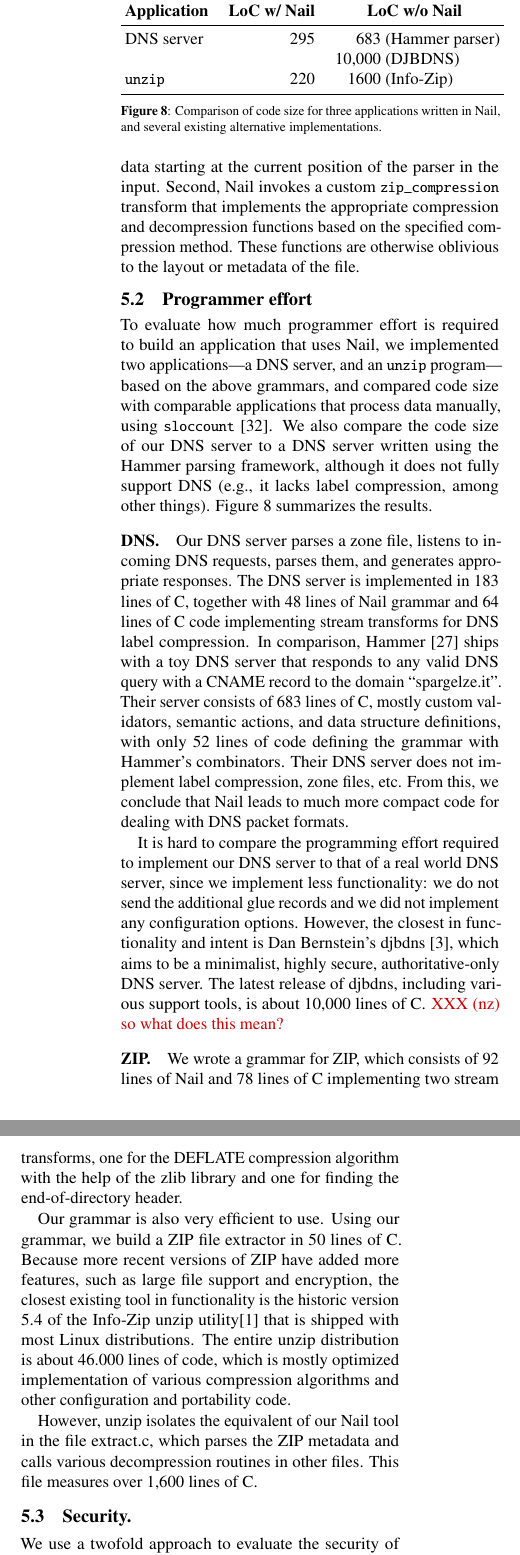
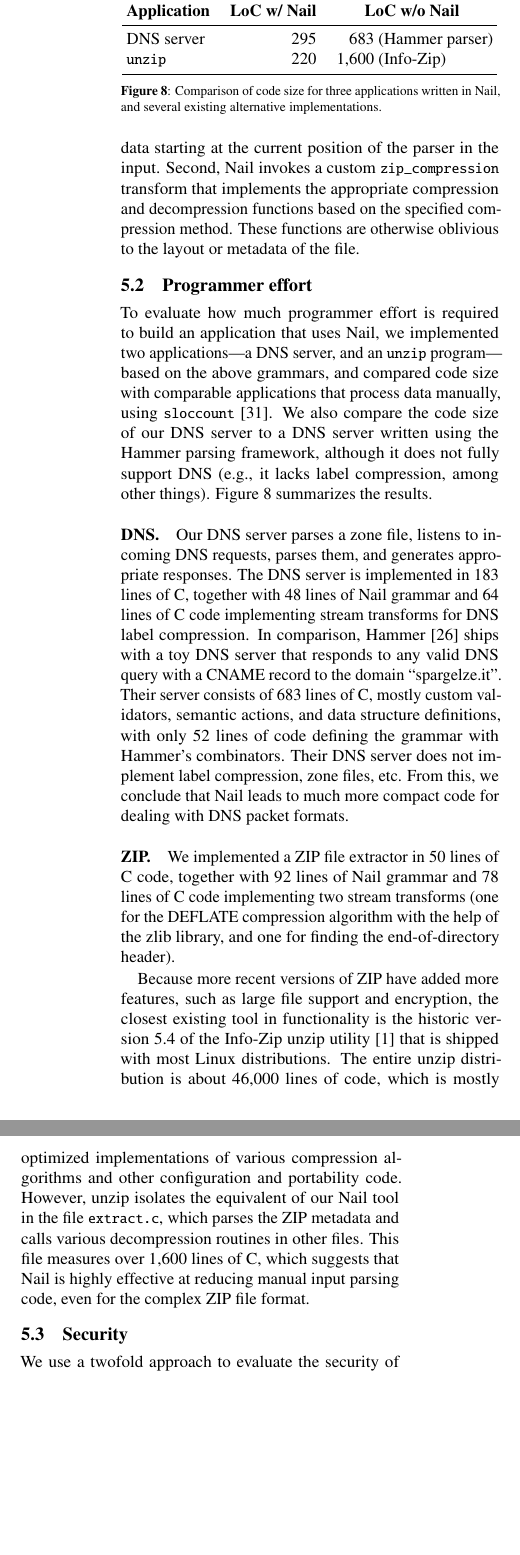
Before and after one commit to jbangert/nail, a LaTeX paper (paper/osdi14/main.tex, which reads paper/osdi14/eval.tex): two parts of the columns of page 11 of 14, joined at a grey line, cut so that both start at the same text, the shorter picture padded with empty space. Compiled offline with pdfLaTeX; a LaTeX package or settings file that is missing is left out.

Commit message:
checkpoint through 5.2

```diff
--- a/paper/osdi14/eval.tex
+++ b/paper/osdi14/eval.tex
@@ -222,13 +222,13 @@ DNS server
   & 683
   & (Hammer parser) \\
 
-  &
-  & 10,000
-  & (DJBDNS) \\
+%  &
+%  & 10,000
+%  & (DJBDNS) \\
 
 \cc{unzip}
   & 220
-  & 1600
+  & 1,600
   & (Info-Zip) \\
 \bottomrule
 \end{tabular}
@@ -252,33 +252,37 @@ Their DNS server does not implement label compression, zone files, etc.
 From this, we conclude that Nail leads to much more compact code for
 dealing with DNS packet formats.
 
-It is hard to compare the programming effort required to implement
-our DNS server to that of a real world DNS server, since we implement
-less functionality: we do not send the additional glue records and
-we did not implement any configuration options.  However, the closest
-in functionality and intent is Dan Bernstein's djbdns~\cite{djbdns},
-which aims to be a minimalist, highly secure, authoritative-only DNS
-server. The latest release of djbdns, including various support tools,
-is about 10,000 lines of C\@.  \XXX[nz][so what does this mean?]
+% It is hard to compare the programming effort required to implement
+% our DNS server to that of a real world DNS server, since we implement
+% less functionality: we do not send the additional glue records and
+% we did not implement any configuration options.  However, the closest
+% in functionality and intent is Dan Bernstein's djbdns~\cite{djbdns},
+% which aims to be a minimalist, highly secure, authoritative-only DNS
+% server. The latest release of djbdns, including various support tools,
+% is about 10,000 lines of C\@.  \XXX[nz][so what does this mean?]
 
 \paragraph{ZIP.}
 
-We wrote a grammar for ZIP, which consists of 92 lines of Nail and 78 lines of C implementing two
-stream transforms, one for the DEFLATE compression algorithm with the help of the zlib library and
-one for finding the end-of-directory header.
+We implemented a ZIP file extractor in 50 lines of C code, together with
+92 lines of Nail grammar and 78 lines of C code implementing two stream
+transforms (one for the DEFLATE compression algorithm with the help of
+the zlib library, and one for finding the end-of-directory header).
 
-Our grammar is also very efficient to use. Using our grammar, we build a ZIP file extractor in 50
-lines of C. Because more recent versions of ZIP have added more features, such as large file support
-and encryption, the closest existing tool in functionality is the historic version 5.4 of the Info-Zip unzip
-utility\cite{infozip} that is shipped with most Linux distributions. The entire unzip distribution
-is about 46.000 lines of code, which is mostly optimized implementation of various compression
-algorithms and other configuration and portability code.
+Because more recent versions of ZIP have added more features, such
+as large file support and encryption, the closest existing tool
+in functionality is the historic version 5.4 of the Info-Zip unzip
+utility~\cite{infozip} that is shipped with most Linux distributions.
+The entire unzip distribution is about 46,000 lines of code, which is
+mostly optimized implementations of various compression algorithms and
+other configuration and portability code.  However, unzip isolates the
+equivalent of our Nail tool in the file \cc{extract.c}, which parses the
+ZIP metadata and calls various decompression routines in other files. This
+file measures over 1,600 lines of C, which suggests that Nail is highly
+effective at reducing manual input parsing code, even for the complex
+ZIP file format.
 
-However, unzip isolates the equivalent of our Nail tool in the file extract.c, which parses the ZIP
-metadata and calls various decompression routines in other files. This file measures over 1,600
-lines of C.
+\subsection{Security}
 
-\subsection{Security.}
 We use a twofold approach to evaluate the security of applications implemented with Nail. First, we
 analyze a list of CVE's related to the ZIP file format and argue how our ZIP tools based on Nail are
 immune against those vulnerability classes. Second, we present the results of fuzz-testing our DNS
```
Also changed, not shown: paper/osdi14/eval.tex (7 more changed lines).
